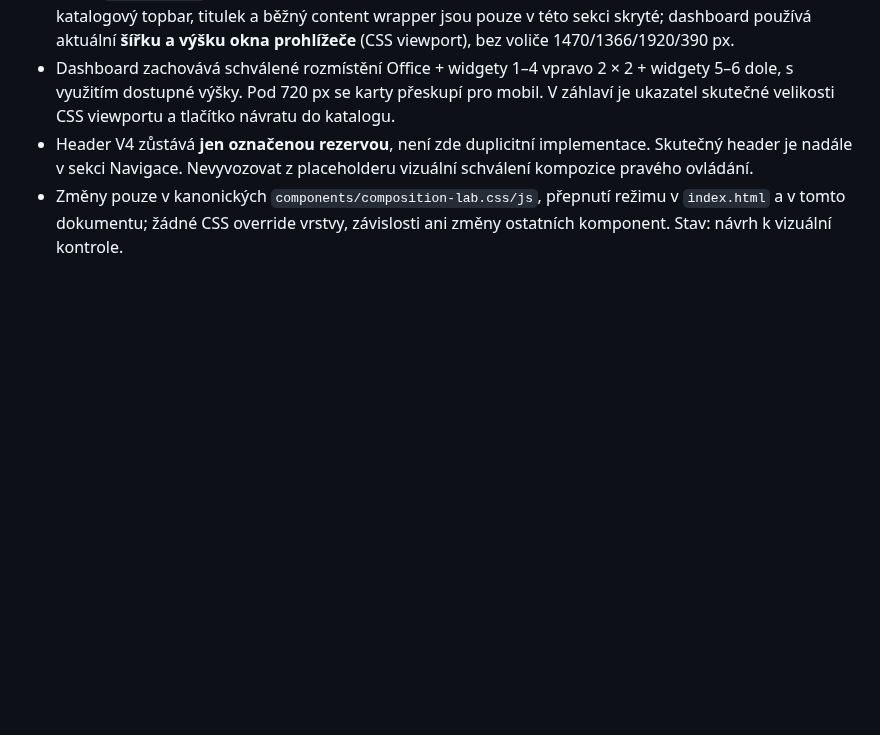
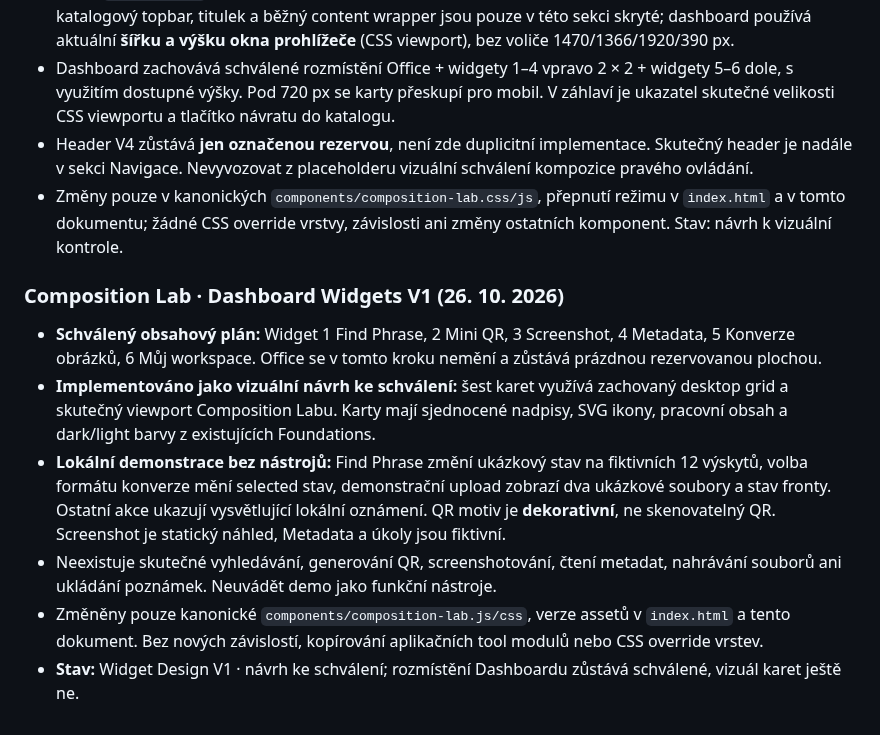
Before and after one commit to irisKaX/Axo-02, a Markdown page: docs/SOURCE-OF-TRUTH.md, the part around the change. GitHub-like rendering; blank space fills up the shorter version.

Commit message:
docs: record six visual-only dashboard widget proposals

```diff
--- a/docs/SOURCE-OF-TRUTH.md
+++ b/docs/SOURCE-OF-TRUTH.md
@@ -436,3 +436,12 @@ Aby nevznikly dva soupeřící zdroje pravdy, **nekopírovat jej jako samostatn
 - Dashboard zachovává schválené rozmístění Office + widgety 1–4 vpravo 2 × 2 + widgety 5–6 dole, s využitím dostupné výšky. Pod 720 px se karty přeskupí pro mobil. V záhlaví je ukazatel skutečné velikosti CSS viewportu a tlačítko návratu do katalogu.
 - Header V4 zůstává **jen označenou rezervou**, není zde duplicitní implementace. Skutečný header je nadále v sekci Navigace. Nevyvozovat z placeholderu vizuální schválení kompozice pravého ovládání.
 - Změny pouze v kanonických `components/composition-lab.css/js`, přepnutí režimu v `index.html` a v tomto dokumentu; žádné CSS override vrstvy, závislosti ani změny ostatních komponent. Stav: návrh k vizuální kontrole.
+
+### Composition Lab · Dashboard Widgets V1 (26. 10. 2026)
+
+- **Schválený obsahový plán:** Widget 1 Find Phrase, 2 Mini QR, 3 Screenshot, 4 Metadata, 5 Konverze obrázků, 6 Můj workspace. Office se v tomto kroku nemění a zůstává prázdnou rezervovanou plochou.
+- **Implementováno jako vizuální návrh ke schválení:** šest karet využívá zachovaný desktop grid a skutečný viewport Composition Labu. Karty mají sjednocené nadpisy, SVG ikony, pracovní obsah a dark/light barvy z existujících Foundations.
+- **Lokální demonstrace bez nástrojů:** Find Phrase změní ukázkový stav na fiktivních 12 výskytů, volba formátu konverze mění selected stav, demonstrační upload zobrazí dva ukázkové soubory a stav fronty. Ostatní akce ukazují vysvětlující lokální oznámení. QR motiv je **dekorativní**, ne skenovatelný QR. Screenshot je statický náhled, Metadata a úkoly jsou fiktivní.
+- Neexistuje skutečné vyhledávání, generování QR, screenshotování, čtení metadat, nahrávání souborů ani ukládání poznámek. Neuvádět demo jako funkční nástroje.
+- Změněny pouze kanonické `components/composition-lab.js/css`, verze assetů v `index.html` a tento dokument. Bez nových závislostí, kopírování aplikačních tool modulů nebo CSS override vrstev.
+- **Stav:** Widget Design V1 · návrh ke schválení; rozmístění Dashboardu zůstává schválené, vizuál karet ještě ne.
```
